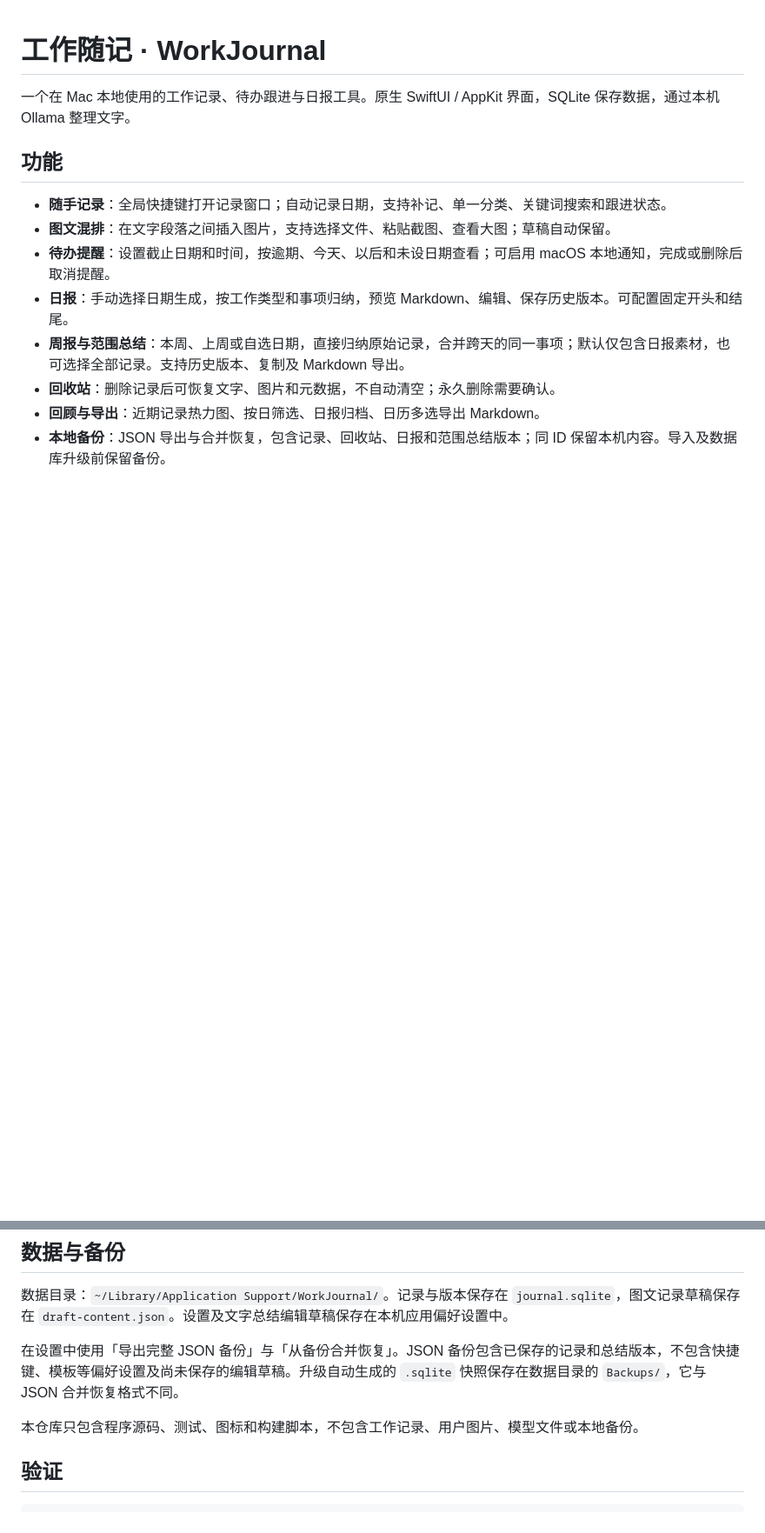
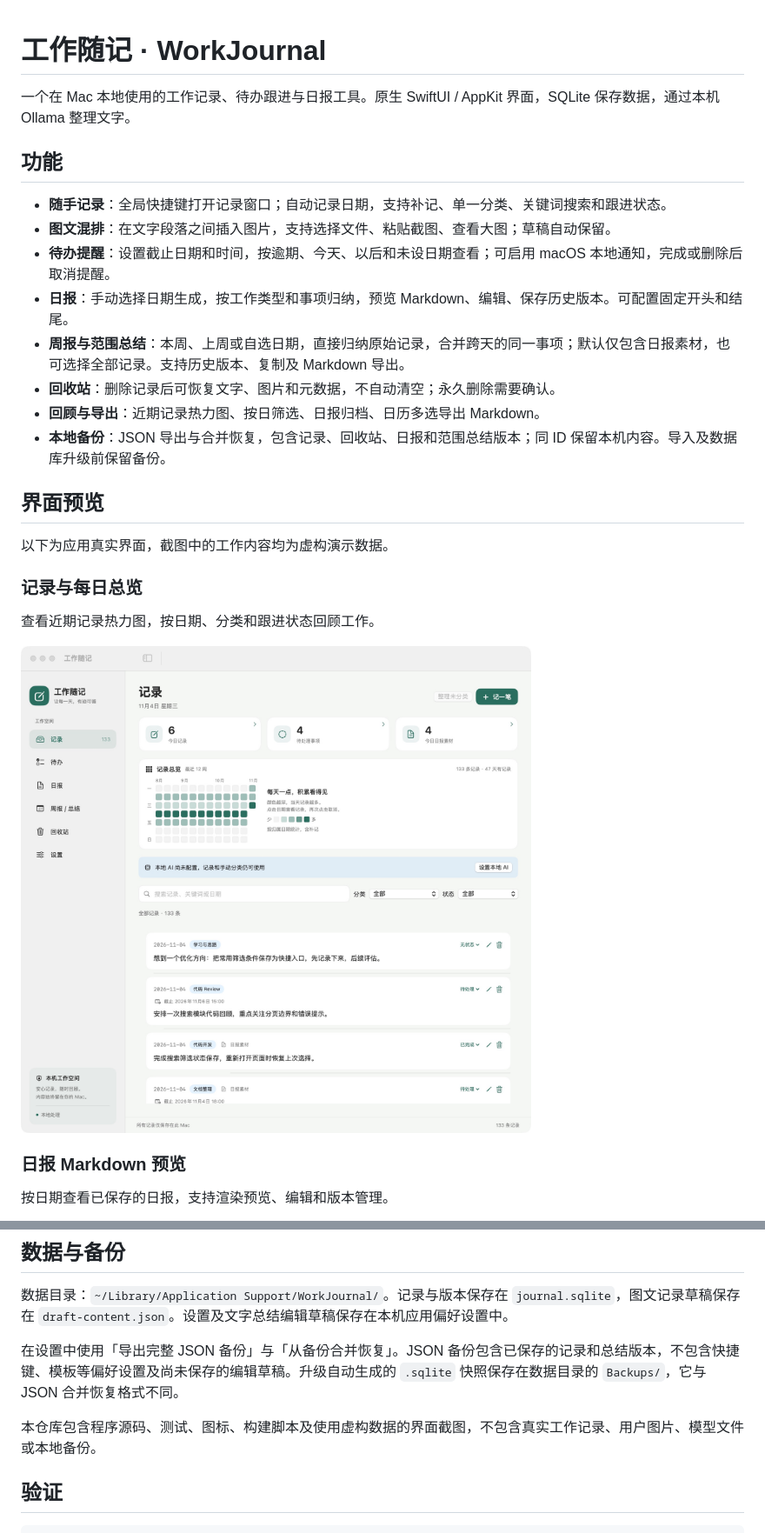
Before and after one commit to bigbrotherwei/WorkJournal, a Markdown page: README.md, 2 parts joined by grey strips. Shown at 87% size. GitHub-like rendering; pictures changed too: assets/screenshots/records.jpg (added); blank space fills up the shorter version.

Commit message:
Add application screenshots with fictional demo data to README

```diff
--- a/README.md
+++ b/README.md
@@ -12,3 +12,18 @@
 - **回收站**：删除记录后可恢复文字、图片和元数据，不自动清空；永久删除需要确认。
 - **回顾与导出**：近期记录热力图、按日筛选、日报归档、日历多选导出 Markdown。
 - **本地备份**：JSON 导出与合并恢复，包含记录、回收站、日报和范围总结版本；同 ID 保留本机内容。导入及数据库升级前保留备份。
+
+## 界面预览
+
+以下为应用真实界面，截图中的工作内容均为虚构演示数据。
+
+### 记录与每日总览
+
+查看近期记录热力图，按日期、分类和跟进状态回顾工作。
+
+![记录首页：每日热力图与分类记录列表](assets/screenshots/records.jpg)
+
+### 日报 Markdown 预览
+
+按日期查看已保存的日报，支持渲染预览、编辑和版本管理。
+
@@ -51,7 +79,7 @@ open dist/WorkJournal.app
 
 在设置中使用「导出完整 JSON 备份」与「从备份合并恢复」。JSON 备份包含已保存的记录和总结版本，不包含快捷键、模板等偏好设置及尚未保存的编辑草稿。升级自动生成的 `.sqlite` 快照保存在数据目录的 `Backups/`，它与 JSON 合并恢复格式不同。
 
-本仓库只包含程序源码、测试、图标和构建脚本，不包含工作记录、用户图片、模型文件或本地备份。
+本仓库包含程序源码、测试、图标、构建脚本及使用虚构数据的界面截图，不包含真实工作记录、用户图片、模型文件或本地备份。
 
 ## 验证
 
```
Also changed, not shown: other parts of README.md (+13 -0 lines), assets/screenshots/daily-report.jpg (added), assets/screenshots/tasks.jpg (added), assets/screenshots/weekly-summary.jpg (added).
